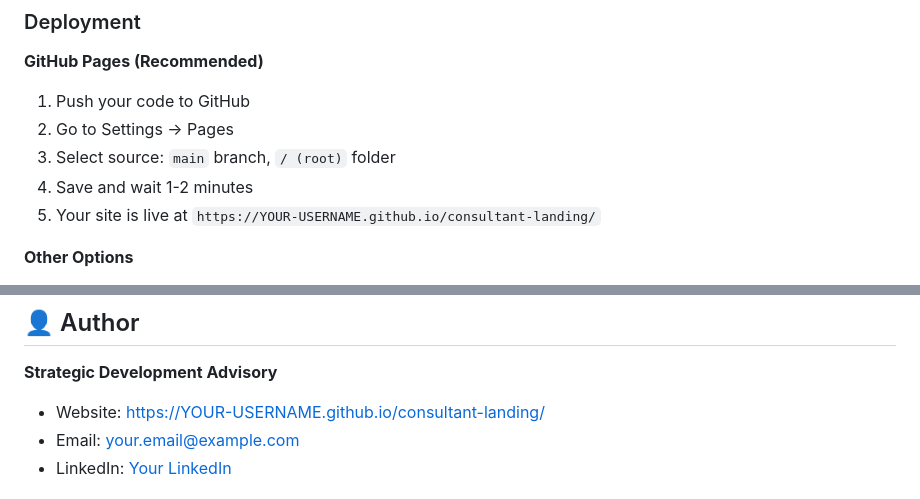
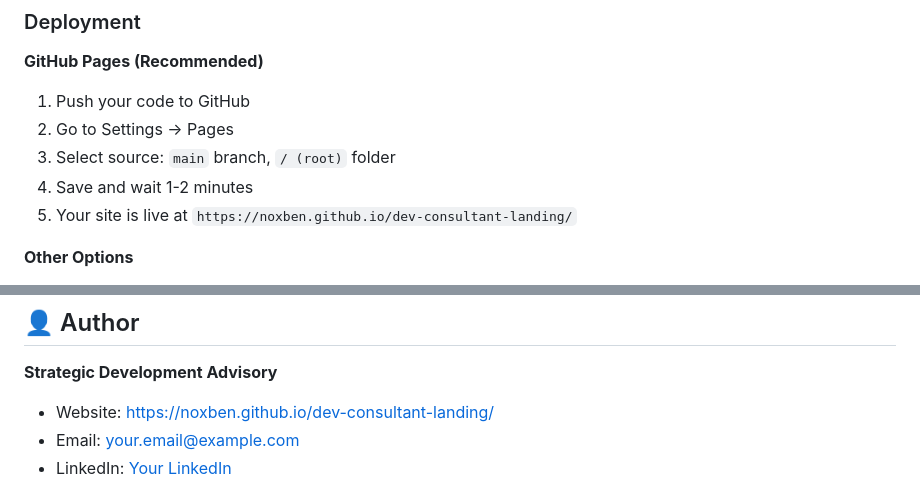
Before and after one commit to noxben/dev-consultant-landing, a Markdown page: README.md, 2 parts joined by grey strips. Drawn GitHub-style.

```diff
--- a/README.md
+++ b/README.md
@@ -111,7 +111,7 @@ Based on 8px grid: 0.5rem (8px), 1rem (16px), 1.5rem (24px), 2rem (32px), 3rem (
 2. Go to Settings → Pages
 3. Select source: `main` branch, `/ (root)` folder
 4. Save and wait 1-2 minutes
-5. Your site is live at `https://YOUR-USERNAME.github.io/consultant-landing/`
+5. Your site is live at `https://noxben.github.io/dev-consultant-landing/`
 
 **Other Options**
 - **Netlify**: Drag and drop deployment
@@ -217,7 +217,7 @@ MIT License - see [LICENSE](LICENSE) file for details
 ## 👤 Author
 
 **Strategic Development Advisory**
-- Website: [https://YOUR-USERNAME.github.io/consultant-landing/](https://YOUR-USERNAME.github.io/consultant-landing/)
+- Website: [https://noxben.github.io/dev-consultant-landing/](https://noxben.github.io/dev-consultant-landing/)
 - Email: your.email@example.com
 - LinkedIn: [Your LinkedIn](https://linkedin.com/in/yourprofile)
 
```
Also changed, not shown: other parts of README.md (+6 -6 lines).
